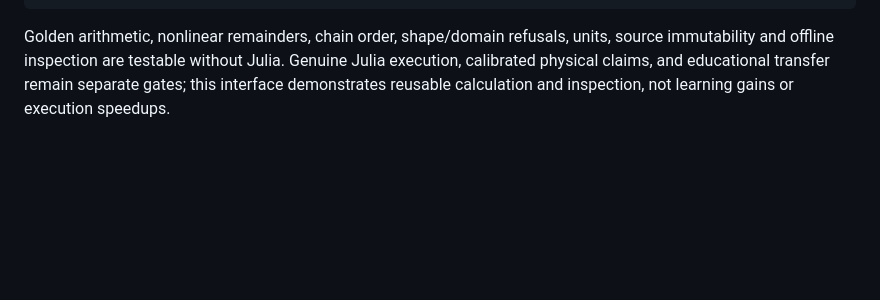
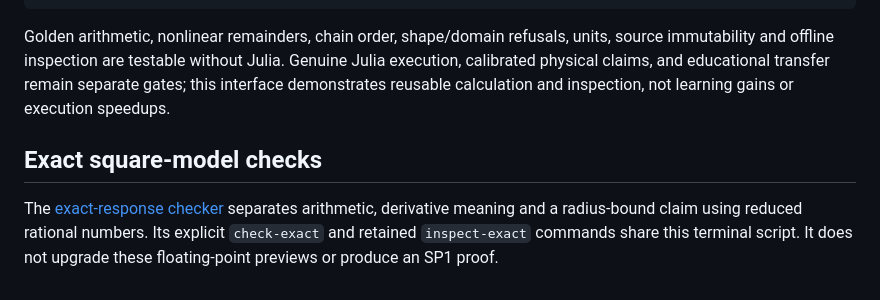
Before and after one commit to giasonpooni/Computational-Instrumentation-Workbench, a Markdown page: docs/LINEAR_RESPONSE.md, the part around the change. Drawn GitHub-style; blank space fills up the shorter version.

Commit message:
Document exact response claims and SP1 integration gates

```diff
--- a/docs/LINEAR_RESPONSE.md
+++ b/docs/LINEAR_RESPONSE.md
@@ -170,3 +170,10 @@ units, source immutability and offline inspection are testable without Julia.
 Genuine Julia execution, calibrated physical claims, and educational transfer
 remain separate gates; this interface demonstrates reusable calculation and
 inspection, not learning gains or execution speedups.
+
+## Exact square-model checks
+
+The [exact-response checker](EXACT_RESPONSE.md) separates arithmetic, derivative
+meaning and a radius-bound claim using reduced rational numbers. Its explicit
+`check-exact` and retained `inspect-exact` commands share this terminal script.
+It does not upgrade these floating-point previews or produce an SP1 proof.
```
Also changed, not shown: docs/EXACT_RESPONSE.md (added, +172 -0 lines).
